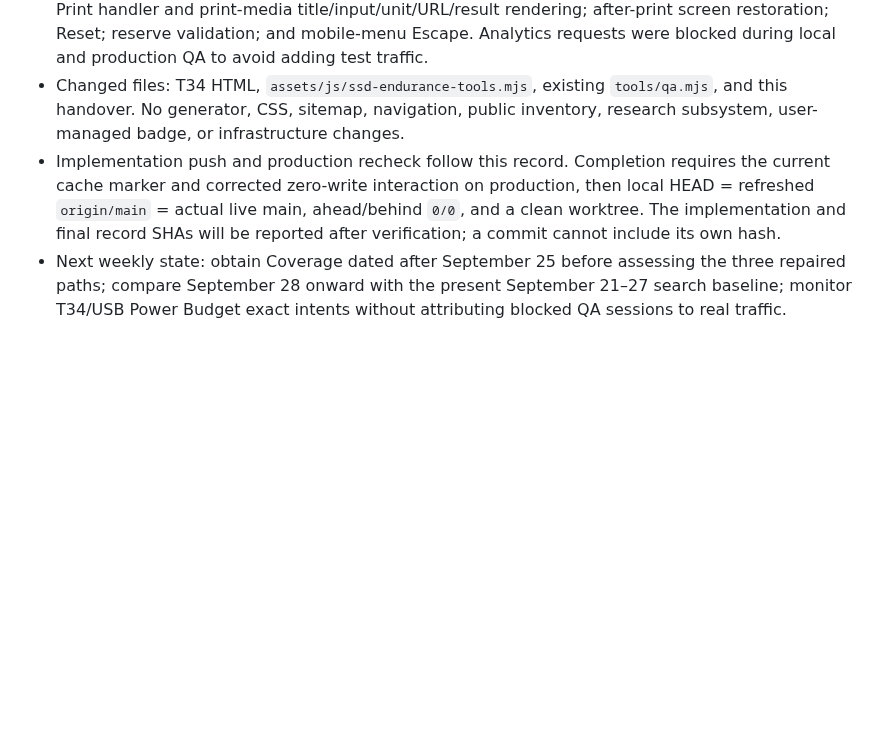
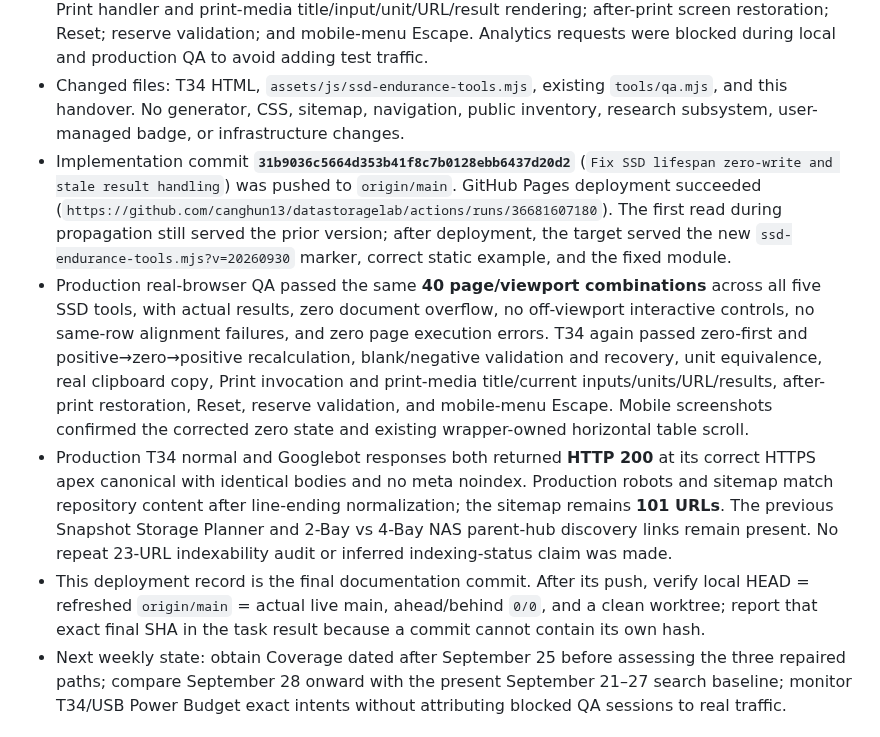
Before and after one commit to canghun13/datastoragelab, a Markdown page: handover.md, the part around the change. GitHub-like rendering; blank space fills up the shorter version.

Commit message:
Record weekly SSD repair production verification

```diff
--- a/handover.md
+++ b/handover.md
@@ -413,7 +413,10 @@ Add new entries at the top.
 - Local real-browser QA used the already installed Edge and bundled Playwright; no development environment was installed or reset. The five SSD tools passed **40 page/viewport combinations** at **1440, 1280, 1024, 900, 768, 430, 390, 360 px**, including actual default results and T34 zero-write results. Document overflow, off-viewport controls, same-row control-top mismatches, and page execution errors were zero. Screenshot review confirmed desktop and mobile zero-state rendering and the existing internal table-scroll behavior.
 - At 390 px, T34 passed zero as the first calculation; positive→zero→positive live recalculation; blank/negative error and recovery; GB/TB, TBW/PBW and TB/PB changes; actual clipboard copy; Print handler and print-media title/input/unit/URL/result rendering; after-print screen restoration; Reset; reserve validation; and mobile-menu Escape. Analytics requests were blocked during local and production QA to avoid adding test traffic.
 - Changed files: T34 HTML, `assets/js/ssd-endurance-tools.mjs`, existing `tools/qa.mjs`, and this handover. No generator, CSS, sitemap, navigation, public inventory, research subsystem, user-managed badge, or infrastructure changes.
-- Implementation push and production recheck follow this record. Completion requires the current cache marker and corrected zero-write interaction on production, then local HEAD = refreshed `origin/main` = actual live main, ahead/behind `0/0`, and a clean worktree. The implementation and final record SHAs will be reported after verification; a commit cannot include its own hash.
+- Implementation commit **`31b9036c5664d353b41f8c7b0128ebb6437d20d2`** (`Fix SSD lifespan zero-write and stale result handling`) was pushed to `origin/main`. GitHub Pages deployment succeeded (`https://github.com/canghun13/datastoragelab/actions/runs/36681607180`). The first read during propagation still served the prior version; after deployment, the target served the new `ssd-endurance-tools.mjs?v=20260930` marker, correct static example, and the fixed module.
+- Production real-browser QA passed the same **40 page/viewport combinations** across all five SSD tools, with actual results, zero document overflow, no off-viewport interactive controls, no same-row alignment failures, and zero page execution errors. T34 again passed zero-first and positive→zero→positive recalculation, blank/negative validation and recovery, unit equivalence, real clipboard copy, Print invocation and print-media title/current inputs/units/URL/results, after-print restoration, Reset, reserve validation, and mobile-menu Escape. Mobile screenshots confirmed the corrected zero state and existing wrapper-owned horizontal table scroll.
+- Production T34 normal and Googlebot responses both returned **HTTP 200** at its correct HTTPS apex canonical with identical bodies and no meta noindex. Production robots and sitemap match repository content after line-ending normalization; the sitemap remains **101 URLs**. The previous Snapshot Storage Planner and 2-Bay vs 4-Bay NAS parent-hub discovery links remain present. No repeat 23-URL indexability audit or inferred indexing-status claim was made.
+- This deployment record is the final documentation commit. After its push, verify local HEAD = refreshed `origin/main` = actual live main, ahead/behind `0/0`, and a clean worktree; report that exact final SHA in the task result because a commit cannot contain its own hash.
 - Next weekly state: obtain Coverage dated after September 25 before assessing the three repaired paths; compare September 28 onward with the present September 21–27 search baseline; monitor T34/USB Power Budget exact intents without attributing blocked QA sessions to real traffic.
 
 ### 2026-08-24 — Aggressive discovery and build Developer Build Storage Planning
```
